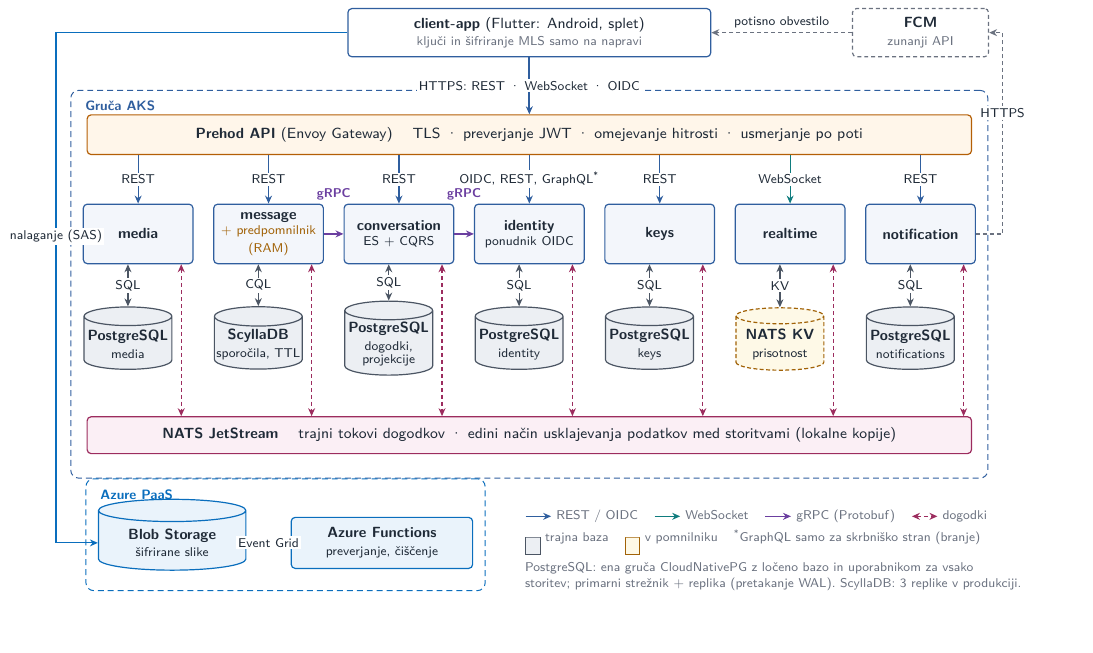
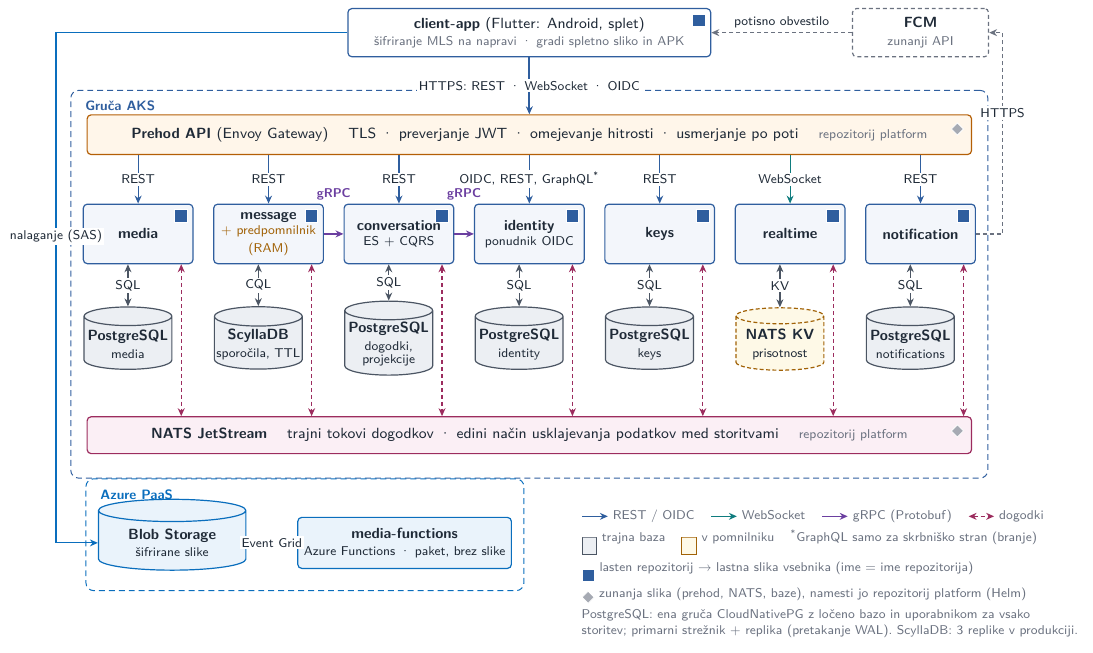
Before and after one commit to rso-ekipa13/docs, a LaTeX figure (reports/01-prijava-teme/diagrams/arhitektura.tex): the whole page, the shorter picture padded with empty space. Compiled offline with XeLaTeX; a missing font is replaced by an installed copy or a similar font.

Commit message:
Mark repositories and container images on the architecture diagram
Each own service and the client app carry a badge for "own repository
builds its own image"; the gateway, NATS and databases are marked as
third-party images installed by the platform repository, and
media-functions as a package without an image.

```diff
--- a/reports/01-prijava-teme/diagrams/arhitektura.tex
+++ b/reports/01-prijava-teme/diagrams/arhitektura.tex
@@ -35,6 +35,8 @@
   lbl/.style={fill=white, inner sep=1pt, font=\sffamily\fontsize{6.4}{7.6}\selectfont},
   zone/.style={draw=#1, rounded corners=4pt, line width=0.5pt, dash pattern=on 3pt off 2pt},
   zonelbl/.style={font=\sffamily\fontsize{6.8}{8}\selectfont\bfseries, text=#1, anchor=north west},
+  img/.style={fill=svc, draw=white, line width=0.4pt, minimum size=2.2mm, inner sep=0pt},
+  ext/.style={fill=muted!60, draw=white, line width=0.4pt, minimum size=2.2mm, inner sep=0pt, diamond},
 ]
 % ---------- storitve ----------
 \node[svc] (s0) at (1.3, 4.3) {\textbf{media}};
@@ -57,13 +59,13 @@
 }
 % ---------- NATS ----------
 \node[box=bus, fill=busbg, minimum height=6.5mm, minimum width=156mm] (nats) at (8.2, 0.75)
-  {\textbf{NATS JetStream} \quad trajni tokovi dogodkov · edini način usklajevanja podatkov med storitvami (lokalne kopije)};
+  {\textbf{NATS JetStream} \quad trajni tokovi dogodkov · edini način usklajevanja podatkov med storitvami \quad \lab{\color{muted}repozitorij platform}};
 \foreach \i in {0,...,6} {
   \draw[<->, line width=0.6pt, draw=bus, dash pattern=on 2pt off 1.5pt] ([xshift=7.6mm]s\i.south) -- ([xshift=7.6mm]s\i.south |- nats.north);
 }
 % ---------- prehod API ----------
 \node[box=edge, fill=edgebg, minimum height=7mm, minimum width=156mm] (gw) at (8.2, 6.05)
-  {\textbf{Prehod API} (Envoy Gateway) \quad TLS · preverjanje JWT · omejevanje hitrosti · usmerjanje po poti};
+  {\textbf{Prehod API} (Envoy Gateway) \quad TLS · preverjanje JWT · omejevanje hitrosti · usmerjanje po poti \quad \lab{\color{muted}repozitorij platform}};
 \foreach \i/\p in {0/REST, 1/REST, 2/REST, 3/{OIDC, REST, GraphQL\textsuperscript{*}}, 4/REST, 6/REST} {
   \draw[->, line width=0.6pt, draw=svc] (gw.south -| s\i.north) -- node[lbl]{\p} (s\i.north);
 }
@@ -73,6 +75,9 @@
 \draw[->, line width=0.8pt, draw=rpc] (s2.east) -- (s3.west);
 \node[font=\sffamily\fontsize{6.4}{7.6}\selectfont\bfseries, text=rpc] at ($(s1.north east)!0.5!(s2.north west)+(0,0.17)$) {gRPC};
 \node[font=\sffamily\fontsize{6.4}{7.6}\selectfont\bfseries, text=rpc] at ($(s2.north east)!0.5!(s3.north west)+(0,0.17)$) {gRPC};
+% ---------- oznake slik: lasten repozitorij -> lastna slika ----------
+\foreach \i in {0,...,6} { \node[img] at ([xshift=-2.2mm,yshift=-2.2mm]s\i.north east) {}; }
+\foreach \n in {gw, nats} { \node[ext] at ([xshift=-2.6mm,yshift=-2.6mm]\n.north east) {}; }
 % ---------- cona AKS ----------
 \begin{scope}[on background layer]
   \node[zone=svc, fit=(gw) (nats) (s0) (s6), inner xsep=6pt, inner ysep=12pt] (aks) {};
@@ -80,17 +85,18 @@
 \node[zonelbl=svc] at ([xshift=4pt,yshift=-2pt]aks.north west) {Gruča AKS};
 % ---------- odjemalec in zunanji ----------
 \node[box=svc, fill=white, minimum height=8.5mm, minimum width=64mm] (app) at (8.2, 7.85)
-  {\textbf{client-app} (Flutter: Android, splet)\\\lab{\color{muted}ključi in šifriranje MLS samo na napravi}};
+  {\textbf{client-app} (Flutter: Android, splet)\\\lab{\color{muted}šifriranje MLS na napravi · gradi spletno sliko in APK}};
 \node[box=muted, dash pattern=on 2pt off 1.5pt, fill=white, minimum height=8.5mm, minimum width=24mm] (fcm) at (15.1, 7.85)
   {\textbf{FCM}\\\lab{\color{muted}zunanji API}};
+\node[img] at ([xshift=-2.2mm,yshift=-2.2mm]app.north east) {};
 \draw[->, line width=0.9pt, draw=svc] (app.south) -- node[lbl]{HTTPS: REST · WebSocket · OIDC} (gw.north -| app.south);
 \draw[->, line width=0.6pt, draw=muted, dash pattern=on 2pt off 1.5pt] (fcm.west) -- node[lbl, above=1pt, fill=none]{potisno obvestilo} (app.east);
 \draw[->, line width=0.6pt, draw=muted, dash pattern=on 2pt off 1.5pt] (s6.east) -- (aks.east |- s6.east) -- ++(0.25,0) |- node[lbl, pos=0.3]{HTTPS} (fcm.east);
 % ---------- Azure PaaS ----------
 \node[cylinder, shape border rotate=90, aspect=0.22, draw=azure, fill=azurebg, minimum width=26mm, minimum height=11mm, align=center, line width=0.6pt]
   (blob) at (1.9, -1.15) {\textbf{Blob Storage}\\\lab{šifrirane slike}};
-\node[box=azure, fill=azurebg, minimum height=9mm, minimum width=32mm] (func) at (5.6, -1.15)
-  {\textbf{Azure Functions}\\\lab{preverjanje, čiščenje}};
+\node[box=azure, fill=azurebg, minimum height=9mm, minimum width=32mm] (func) at (6.0, -1.15)
+  {\textbf{media-functions}\\\lab{Azure Functions · paket, brez slike}};
 \draw[->, line width=0.6pt, draw=azure] (blob.east) -- node[lbl]{Event Grid} (func.west);
 \begin{scope}[on background layer]
   \node[zone=azure, fit=(blob) (func), inner xsep=6pt, inner ysep=10pt] (paas) {};
@@ -98,7 +104,7 @@
 \node[zonelbl=azure] at ([xshift=4pt,yshift=-2pt]paas.north west) {Azure PaaS};
 \draw[->, line width=0.6pt, draw=azure] (app.west) -- (aks.west |- app.west) -- ++(-0.25,0) |- node[lbl, pos=0.2]{nalaganje (SAS)} (blob.west);
 % ---------- legenda ----------
-\node[anchor=north west, align=left, text=muted, font=\sffamily\fontsize{6.4}{7.8}\selectfont] at (8.0, -0.45) {%
+\node[anchor=north west, align=left, text=muted, font=\sffamily\fontsize{6.4}{7.8}\selectfont] at (9.0, -0.45) {%
   \tikz{\draw[->, svc, line width=0.6pt] (0,0) -- (0.45,0);} REST / OIDC \;\;
   \tikz{\draw[->, ws, line width=0.6pt] (0,0) -- (0.45,0);} WebSocket \;\;
   \tikz{\draw[->, rpc, line width=0.8pt] (0,0) -- (0.45,0);} gRPC (Protobuf) \;\;
@@ -106,6 +112,8 @@
   \tikz[baseline=-0.6ex]{\node[cylinder, shape border rotate=90, aspect=0.25, draw=db, fill=dbbg, minimum width=2.6mm, minimum height=3mm, inner sep=0] {};} trajna baza \;\;
   \tikz[baseline=-0.6ex]{\node[cylinder, shape border rotate=90, aspect=0.25, draw=mem, fill=membg, minimum width=2.6mm, minimum height=3mm, inner sep=0] {};} v pomnilniku \;\;
   \textsuperscript{*}GraphQL samo za skrbniško stran (branje)\\[3pt]
+  \tikz[baseline=-0.6ex]{\node[img] {};} lasten repozitorij → lastna slika vsebnika (ime = ime repozitorija)\\[2pt]
+  \tikz[baseline=-0.6ex]{\node[ext] {};} zunanja slika (prehod, NATS, baze), namesti jo repozitorij platform (Helm)\\[3pt]
   PostgreSQL: ena gruča CloudNativePG z ločeno bazo in uporabnikom za vsako\\
   storitev; primarni strežnik + replika (pretakanje WAL). ScyllaDB: 3 replike v produkciji.};
 \end{tikzpicture}
```
Also changed, not shown: reports/01-prijava-teme/diagrams/arhitektura.pdf, reports/01-prijava-teme/prijava-teme.pdf.
